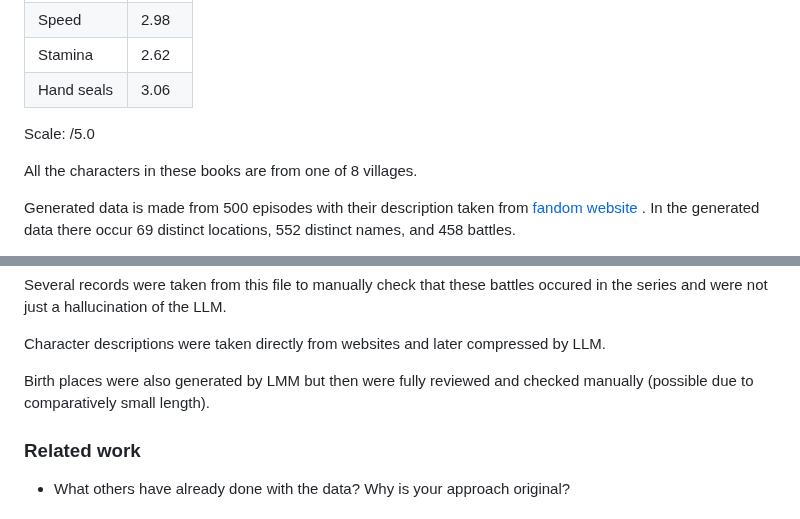
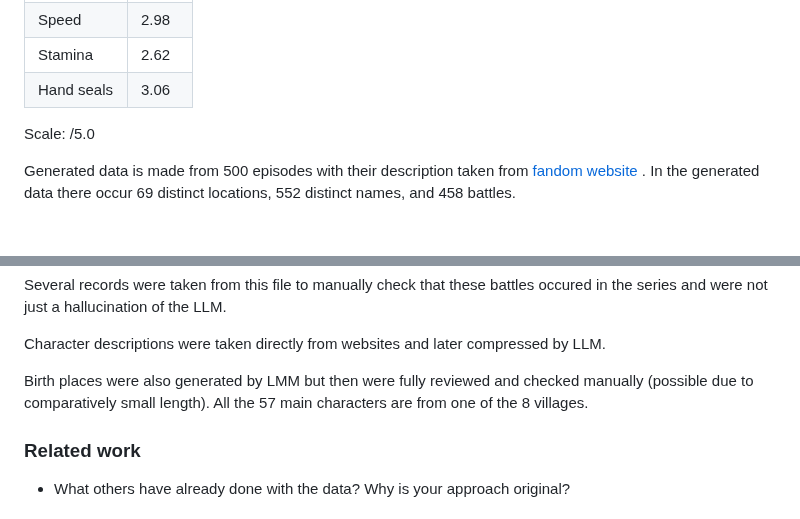
Before and after one commit to com-480-data-visualization/com-480-naruto, a Markdown page: README.md, 2 parts joined by grey strips. Rendered like a GitHub page; blank space fills up the shorter version.

```diff
--- a/README.md
+++ b/README.md
@@ -78,8 +78,6 @@ Each character has 8 attributes:
 
 Scale: /5.0
 
-All the characters in these books are from one of 8 villages.
-
 Generated data is made from 500 episodes with their description taken from [fandom website](https://naruto.fandom.com/) . In the generated data there occur 69 distinct locations, 552 distinct names, and 458 battles.
 
 We loaded 93MB of web pages with description of episodes. They were later cut to 2.8MB by cutting everything except summaries. This data was loaded to the model by episode, and the descriptions of the battles were generated based on it.
@@ -98,7 +96,7 @@ Several records were taken from this file to manually check that these battles o
 
 Character descriptions were taken directly from websites and later compressed by LLM.
 
-Birth places were also generated by LMM but then were fully reviewed and checked manually (possible due to comparatively small length).
+Birth places were also generated by LMM but then were fully reviewed and checked manually (possible due to comparatively small length). All the 57 main characters are from one of the 8 villages.
 
 ### Related work
 
```
